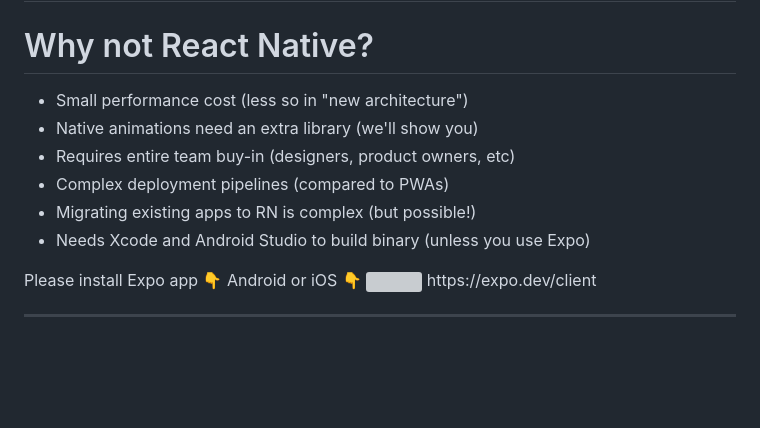
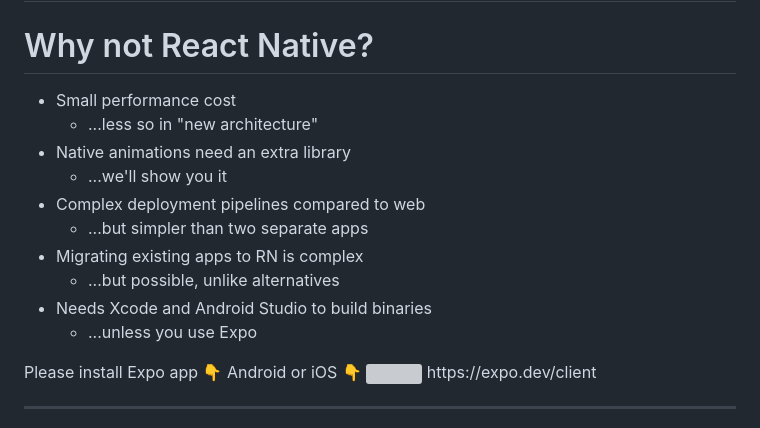
Before and after one commit to nearform/react-native-workshop, a Markdown page: slides/slides.md, the part around the change. Rendered like a GitHub page; blank space fills up the shorter version; grey boxes are pictures that could not be loaded.

Commit message:
Make why not less of a wall of text

```diff
--- a/slides/slides.md
+++ b/slides/slides.md
@@ -56,12 +56,16 @@ class: dense
 
 # Why not React Native?
 
-- Small performance cost (less so in "new architecture")
-- Native animations need an extra library (we'll show you)
-- Requires entire team buy-in (designers, product owners, etc)
-- Complex deployment pipelines (compared to PWAs)
-- Migrating existing apps to RN is complex (but possible!)
-- Needs Xcode and Android Studio to build binary (unless you use Expo)
+- Small performance cost
+   - ...less so in "new architecture"
+- Native animations need an extra library
+   - ...we'll show you it
+- Complex deployment pipelines compared to web
+   - ...but simpler than two separate apps
+- Migrating existing apps to RN is complex
+   - ...but possible, unlike alternatives
+- Needs Xcode and Android Studio to build binaries
+   - ...unless you use Expo
 
 <div class="flex flex-col absolute bottom-8 right-6" style="width: 200px;">
 Please install Expo app
```
